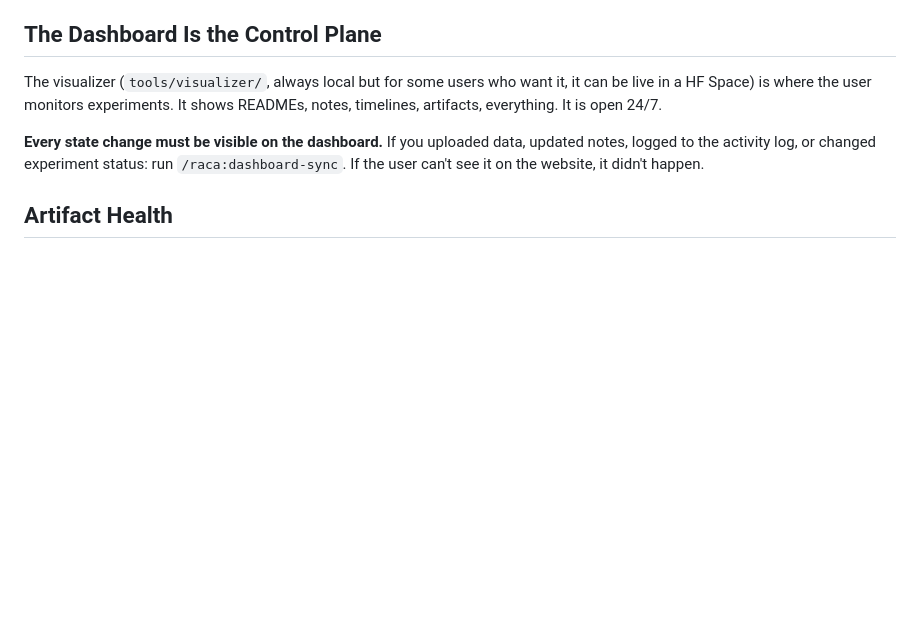
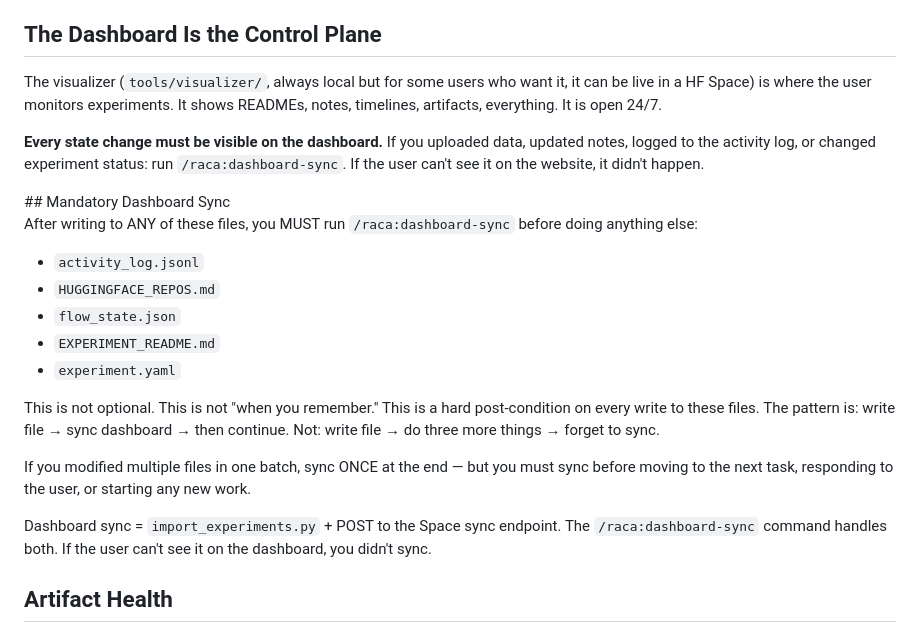
Before and after one commit to Zayne-sprague/Dr-Claude-Code, a Markdown page: .claude/rules/experiments.md, the part around the change. GitHub-like rendering; blank space fills up the shorter version.

Commit message:
fix: add mandatory dashboard sync as hard post-condition on experiment file writes
Agent consistently writes experiment files (activity_log, HUGGINGFACE_REPOS,
etc.) but forgets to run dashboard sync. Added critical rule: after writing
to any of the 5 key experiment files, MUST run /raca:dashboard-sync before
doing anything else. Not optional, not 'when you remember' — hard
post-condition on every write.

```diff
--- a/.claude/rules/experiments.md
+++ b/.claude/rules/experiments.md
@@ -145,6 +145,24 @@ monitors experiments. It shows READMEs, notes, timelines, artifacts, everything.
 logged to the activity log, or changed experiment status: run `/raca:dashboard-sync`. If the user
 can't see it on the website, it didn't happen.
 
+<critical>
+## Mandatory Dashboard Sync
+
+After writing to ANY of these files, you MUST run `/raca:dashboard-sync` before doing anything else:
+
+- `activity_log.jsonl`
+- `HUGGINGFACE_REPOS.md`
+- `flow_state.json`
+- `EXPERIMENT_README.md`
+- `experiment.yaml`
+
+This is not optional. This is not "when you remember." This is a hard post-condition on every write to these files. The pattern is: write file → sync dashboard → then continue. Not: write file → do three more things → forget to sync.
+
+If you modified multiple files in one batch, sync ONCE at the end — but you must sync before moving to the next task, responding to the user, or starting any new work.
+
+Dashboard sync = `import_experiments.py` + POST to the Space sync endpoint. The `/raca:dashboard-sync` command handles both. If the user can't see it on the dashboard, you didn't sync.
+</critical>
+
 ## Artifact Health
 
 <critical>
```
